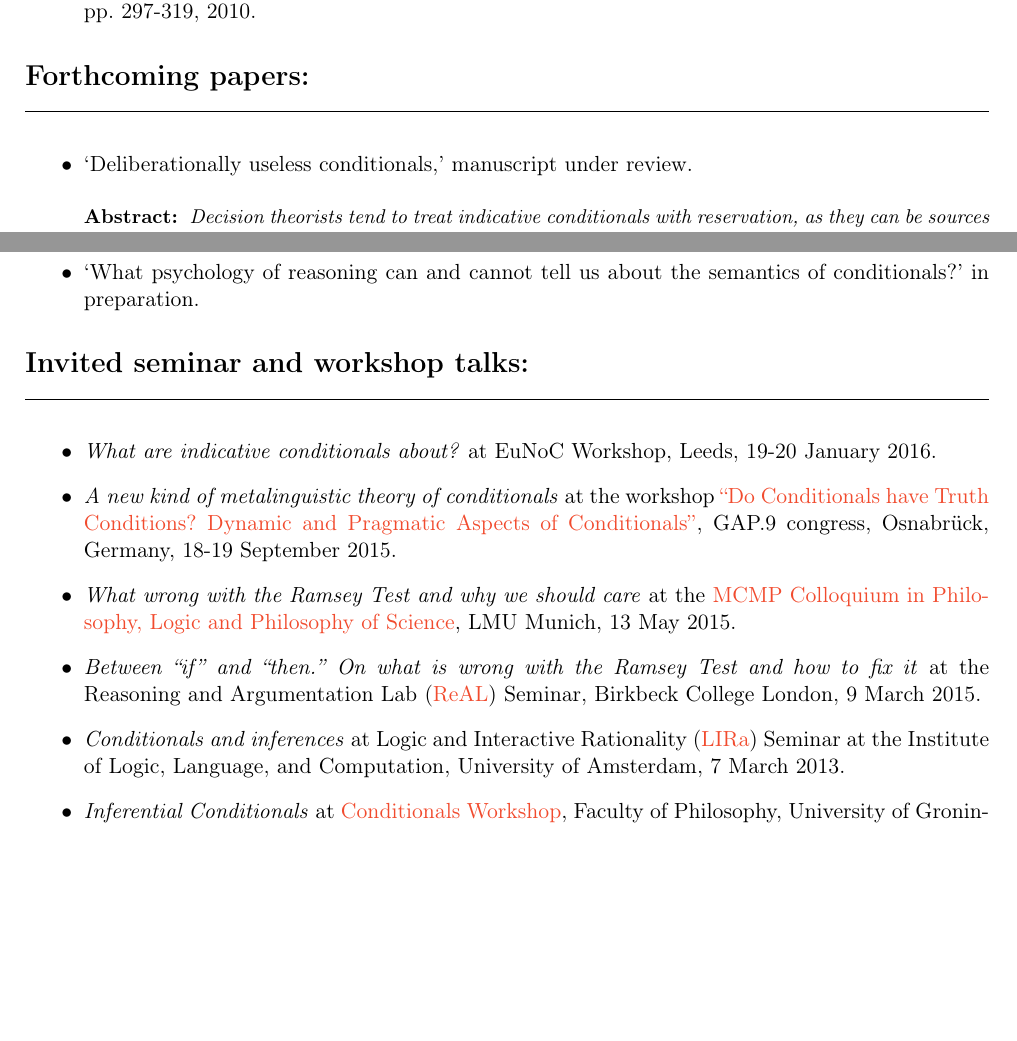
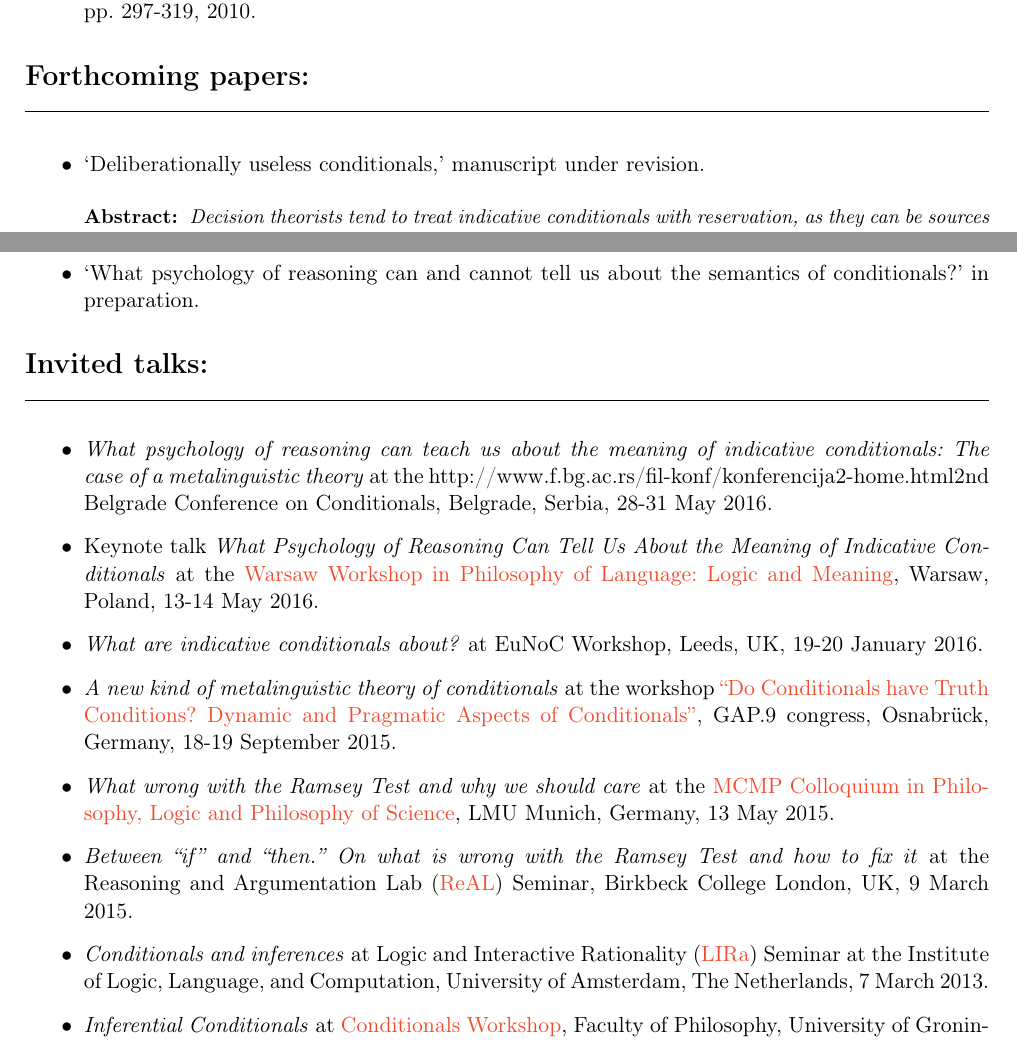
Before and after one commit to kkrzyzanowska/kkrzyzanowska.github.com, a LaTeX CV (CV/cv.tex): two parts of pages 2 and 3 of 5 before the commit and two parts of pages 2 and 3 of 6 after it, joined at a grey line, cut so that both start at the same text, the shorter picture padded with empty space. The pictures show the PDF file CV/cv.pdf that the author committed with the source.

Commit message:
new talks

```diff
--- a/CV/cv.tex
+++ b/CV/cv.tex
@@ -181,7 +181,7 @@ plainpages=false %(ditto)
 
   \headtwo{Forthcoming papers:}
   \begin{itemize}
-   \item `Deliberationally useless conditionals,' manuscript under review.
+   \item `Deliberationally useless conditionals,' manuscript under revision.
 
     \begin{description}{\footnotesize
       \item[Abstract:] \textit{Decision theorists tend to treat indicative conditionals with reservation, as they can be sources of bad or even conflicting advice. Contrary to the mainstream view, Keith DeRose argued that indicatives can be conditionals of deliberation, though some of them are unassertable in the contexts of de- liberation. However, as we are going to argue, DeRose failed to recognise the reason why this is the case. We will show that a recently proposed ``inferential'' account of indicative conditionals provides a more straightforward explanation of this phenomenon and, simultaneously, a way of telling ``deliberationally useless'' and ``deliberationally useful'' conditionals apart.}}
@@ -207,11 +207,14 @@ plainpages=false %(ditto)
   \end{itemize}
 
 
-  \headtwo{Invited seminar and workshop talks:}
+  \headtwo{Invited talks:}
   \begin{itemize}
 
-    \item \emph{What are indicative conditionals about?} at EuNoC Workshop, Leeds, 19-20 January 2016.
+    \item \emph{What psychology of reasoning can teach us about the meaning of indicative conditionals: The case of a metalinguistic theory} at the {http://www.f.bg.ac.rs/fil-konf/konferencija2-home.html}{2nd Belgrade Conference on Conditionals}, Belgrade, Serbia, 28-31  May 2016.
+
+    \item Keynote talk \emph{What Psychology of Reasoning Can Tell Us About the Meaning of Indicative Conditionals} at the \href{http://logicalconnectives.uw.edu.pl/}{Warsaw Workshop in Philosophy of Language: Logic and Meaning}, Warsaw, Poland, 13-14 May 2016.
+
+    \item \emph{What are indicative conditionals about?} at EuNoC Workshop, Leeds, UK, 19-20 January 2016.
 
     \item \emph{A new kind of metalinguistic theory of conditionals} at the workshop \href{http://cms.uni-konstanz.de/what-if/events/workshop-in-osnabrueck-september-2015-p1-and-p7/}{``Do Conditionals have Truth Conditions? Dynamic and Pragmatic Aspects of Conditionals''}, GAP.9 congress, Osnabrück, Germany, 18-19 September 2015.
 
-    \item \emph{What wrong with the Ramsey Test and why we should care} at the \href{http://www.mcmp.philosophie.uni-muenchen.de/events/weekly_talks_new/index.html}{MCMP Colloquium in Philosophy, Logic and Philosophy of Science}, LMU Munich, 13 May 2015.
@@ -221,10 +225,10 @@ plainpages=false %(ditto)
     \item \emph{Conditionals and inferences} at Logic and Interactive
     Rationality (\href{http://www.illc.uva.nl/lgc/seminar/}{LIRa})
     Seminar at the Institute of Logic, Language, and Computation,
-    University of Amsterdam, 7 March 2013.
+    University of Amsterdam, The Netherlands, 7 March 2013.
 
     \item \emph{Inferential Conditionals} at
-    \href{https://sites.google.com/site/jannekehuitink/workshop}{Conditionals Workshop}, Faculty of Philosophy, University of Groningen, 9 November 2012.
+    \href{https://sites.google.com/site/jannekehuitink/workshop}{Conditionals Workshop}, Faculty of Philosophy, University of Groningen, The Netherlands, 9 November 2012.
   \end{itemize}
 
   \headtwo{Contributed talks:}
```
Also changed, not shown: CV/cv.pdf, CV/cv.tex (3 more changed lines), 4 other files.
